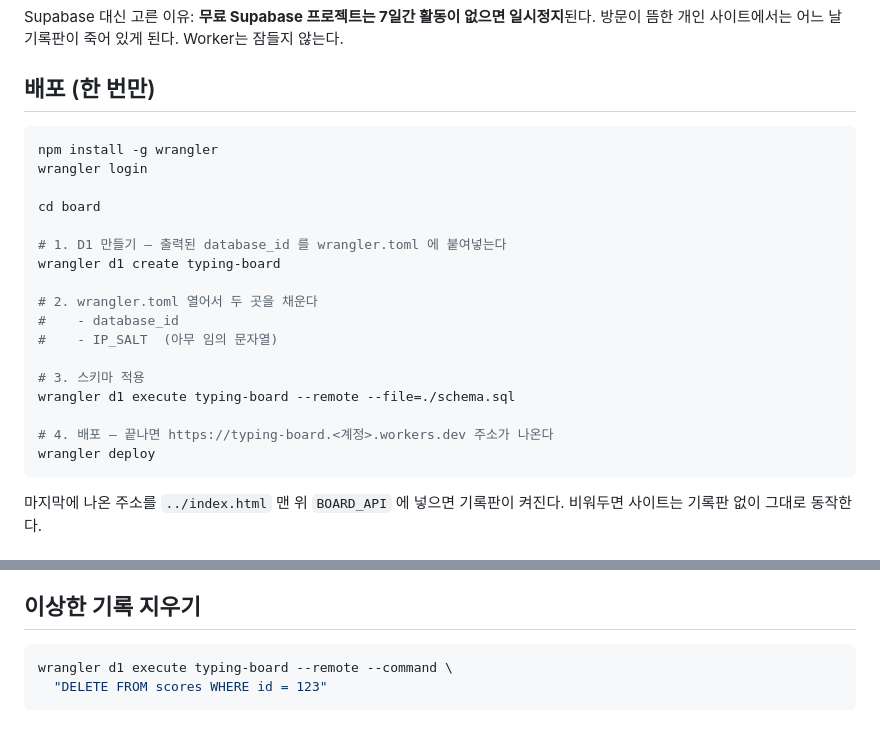
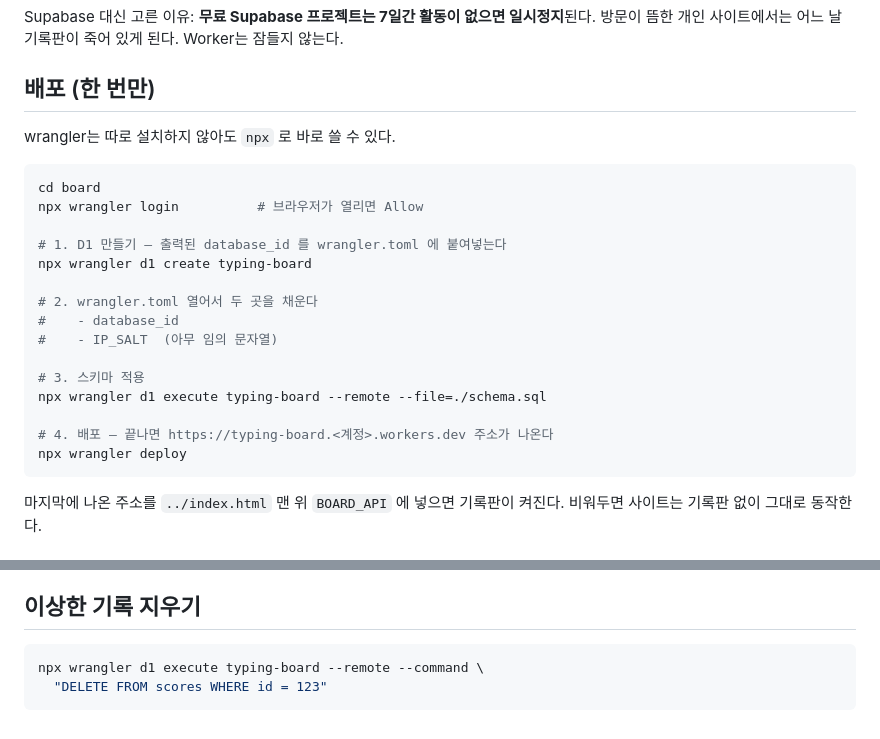
Before and after one commit to Loong-kid/typing-practice, a Markdown page: board/README.md, 2 parts joined by grey strips. Drawn GitHub-style.

Commit message:
docs: wrangler는 npx로 바로 쓸 수 있으므로 전역 설치 안내 제거
Co-Authored-By: Claude Opus 5 <noreply@anthropic.com>

````diff
--- a/board/README.md
+++ b/board/README.md
@@ -13,24 +13,24 @@ Supabase 대신 고른 이유: **무료 Supabase 프로젝트는 7일간 활동
 
 ## 배포 (한 번만)
 
+wrangler는 따로 설치하지 않아도 `npx` 로 바로 쓸 수 있다.
+
 ```bash
-npm install -g wrangler
-wrangler login
-
 cd board
+npx wrangler login          # 브라우저가 열리면 Allow
 
 # 1. D1 만들기 — 출력된 database_id 를 wrangler.toml 에 붙여넣는다
-wrangler d1 create typing-board
+npx wrangler d1 create typing-board
 
 # 2. wrangler.toml 열어서 두 곳을 채운다
 #    - database_id
 #    - IP_SALT  (아무 임의 문자열)
 
 # 3. 스키마 적용
-wrangler d1 execute typing-board --remote --file=./schema.sql
+npx wrangler d1 execute typing-board --remote --file=./schema.sql
 
 # 4. 배포 — 끝나면 https://typing-board.<계정>.workers.dev 주소가 나온다
-wrangler deploy
+npx wrangler deploy
 ```
 
 마지막에 나온 주소를 `../index.html` 맨 위 `BOARD_API` 에 넣으면 기록판이 켜진다.
@@ -88,6 +88,6 @@ wrangler deploy
 ## 이상한 기록 지우기
 
 ```bash
-wrangler d1 execute typing-board --remote --command \
+npx wrangler d1 execute typing-board --remote --command \
   "DELETE FROM scores WHERE id = 123"
 ```
````
